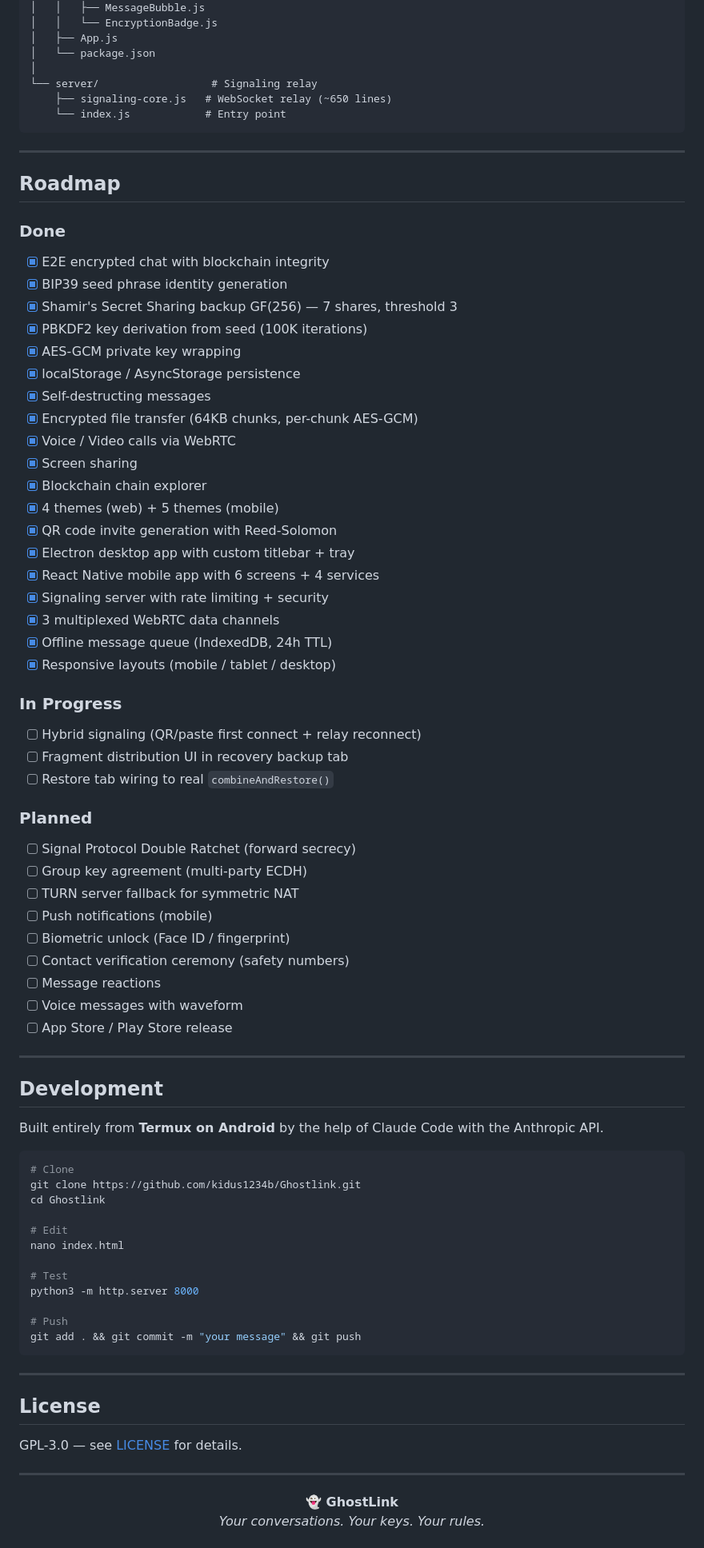
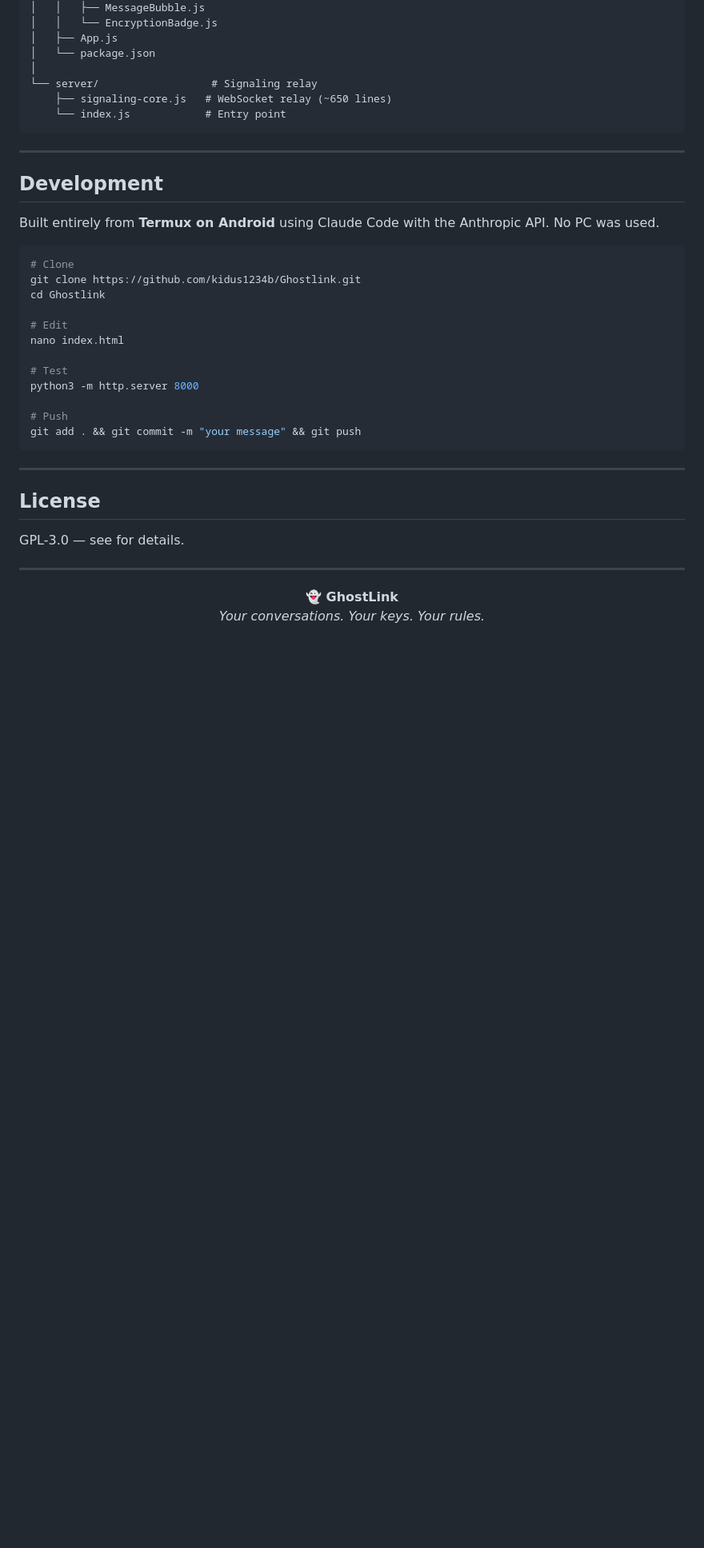
Before and after one commit to kidus1234b/Ghostlink, a Markdown page: README.md, the part around one of its changes. Shown at 80% size. GitHub-like rendering; blank space fills up the shorter version.

````diff
--- a/README.md
+++ b/README.md
@@ -457,52 +459,11 @@ Ghostlink/
     └── index.js            # Entry point
 ```
 
----
-
-## Roadmap
-
-### Done
-- [x] E2E encrypted chat with blockchain integrity
-- [x] BIP39 seed phrase identity generation
-- [x] Shamir's Secret Sharing backup GF(256) — 7 shares, threshold 3
-- [x] PBKDF2 key derivation from seed (100K iterations)
-- [x] AES-GCM private key wrapping
-- [x] localStorage / AsyncStorage persistence
-- [x] Self-destructing messages
-- [x] Encrypted file transfer (64KB chunks, per-chunk AES-GCM)
-- [x] Voice / Video calls via WebRTC
-- [x] Screen sharing
-- [x] Blockchain chain explorer
-- [x] 4 themes (web) + 5 themes (mobile)
-- [x] QR code invite generation with Reed-Solomon
-- [x] Electron desktop app with custom titlebar + tray
-- [x] React Native mobile app with 6 screens + 4 services
-- [x] Signaling server with rate limiting + security
-- [x] 3 multiplexed WebRTC data channels
-- [x] Offline message queue (IndexedDB, 24h TTL)
-- [x] Responsive layouts (mobile / tablet / desktop)
-
-### In Progress
-- [ ] Hybrid signaling (QR/paste first connect + relay reconnect)
-- [ ] Fragment distribution UI in recovery backup tab
-- [ ] Restore tab wiring to real `combineAndRestore()`
-
-### Planned
-- [ ] Signal Protocol Double Ratchet (forward secrecy)
-- [ ] Group key agreement (multi-party ECDH)
-- [ ] TURN server fallback for symmetric NAT
-- [ ] Push notifications (mobile)
-- [ ] Biometric unlock (Face ID / fingerprint)
-- [ ] Contact verification ceremony (safety numbers)
-- [ ] Message reactions
-- [ ] Voice messages with waveform
-- [ ] App Store / Play Store release
-
----
+-----
 
 ## Development
 
-Built entirely from **Termux on Android** by the help of Claude Code with the Anthropic API.
+Built entirely from **Termux on Android** using Claude Code with the Anthropic API. No PC was used.
 
 ```bash
 # Clone
@@ -519,13 +480,13 @@ python3 -m http.server 8000
 git add . && git commit -m "your message" && git push
 ```
 
----
+-----
 
 ## License
 
-GPL-3.0 — see [LICENSE](LICENSE) for details.
+GPL-3.0 — see <LICENSE> for details.
 
----
+-----
 
 <p align="center">
   <strong>👻 GhostLink</strong><br>
````
Also changed, not shown: other parts of README.md (+84 -82 lines).
